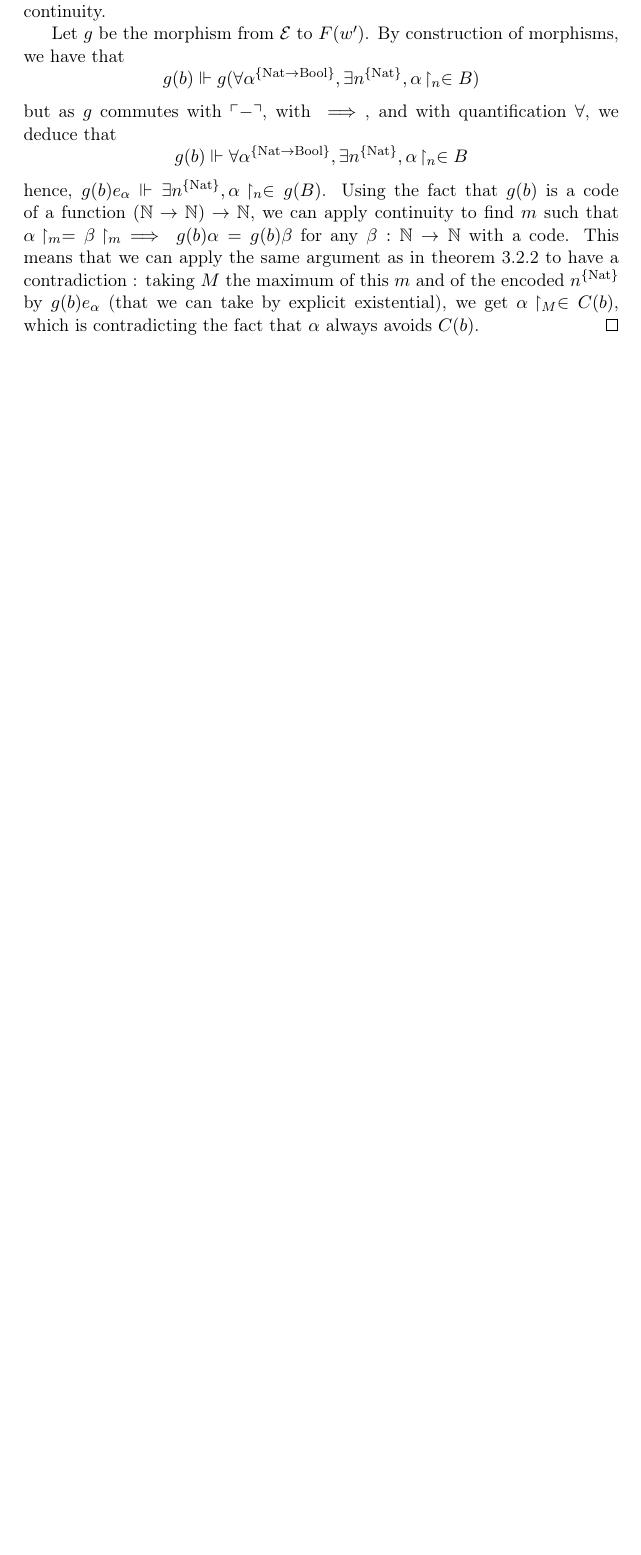
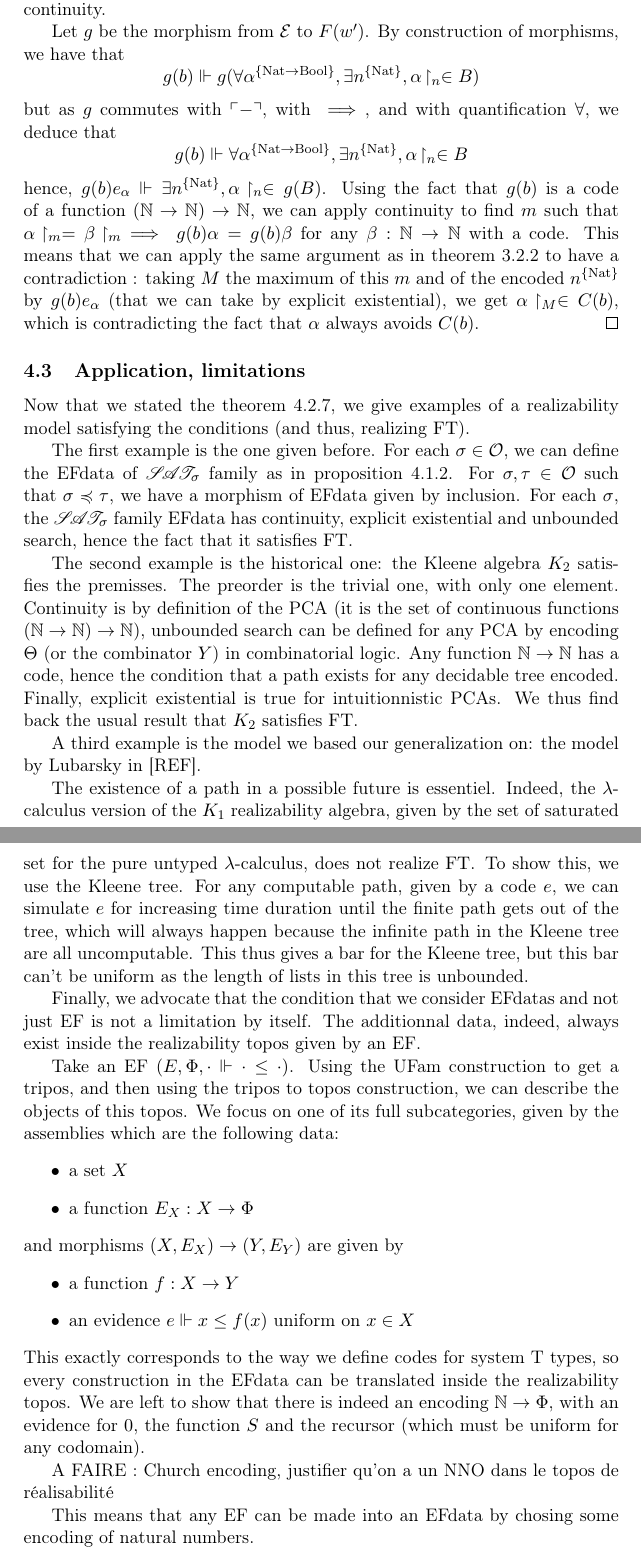
Before and after one commit to Zellytog/Fan-Theorem, a LaTeX document (main.tex, which reads generalisation.tex): part of page 27 of 27 before the commit and two parts of pages 27 and 28 of 28 after it, the two joined at a grey line, cut so that both start at the same text, the shorter picture padded with empty space. Compiled offline with pdfLaTeX.

Commit message:
Précisions ajoutées sur les exemples / conte-exemples. Petit paragraphe supplémentaire pour justifier que tout se passe bien quand on prend une EF quelconque : on peut en faire une EFdata.

```diff
--- a/generalisation.tex
+++ b/generalisation.tex
@@ -109,3 +109,33 @@ We can now state our generalized theorem about $\FT$.
   \[g(b)\real \forall \alpha^{\{\Nat \to \Bool\}}, \exists n^{\{\Nat\}}, \restr \alpha n \in B\]
   hence, $g(b) e_{\alpha} \real \exists n^{\{\Nat\}}, \restr \alpha n \in g(B)$. Using the fact that $g(b)$ is a code of a function $(\bN \to \bN) \to \bN$, we can apply continuity to find $m$ such that $\restr \alpha m = \restr \beta m \implies g(b) \alpha = g(b) \beta$ for any $\beta : \bN \to \bN$ with a code. This means that we can apply the same argument as in theorem \ref{thm:FT} to have a contradiction~: taking $M$ the maximum of this $m$ and of the encoded $n^{\{\Nat\}}$ by $g(b) e_{\alpha}$ (that we can take by explicit existential), we get $\restr \alpha M \in C(b)$, which is contradicting the fact that $\alpha$ always avoids $C(b)$.
 \end{proof}
+
+\subsection{Application, limitations}
+
+Now that we stated the theorem \ref{thm:main}, we give examples of a realizability model satisfying the conditions (and thus, realizing $\FT$).
+
+The first example is the one given before. For each $\enviro \in \Oracle$, we can define the EFdata of $\SATE$ family as in proposition \ref{prop:EF_notre}. For $\enviro, \enviroT \in \Oracle$ such that $\enviro\infOr \enviroT$, we have a morphism of EFdata given by inclusion. For each $\enviro$, the $\SATE$ family EFdata has continuity, explicit existential and unbounded search, hence the fact that it satisfies $\FT$.
+
+The second example is the historical one: the Kleene algebra $K_2$ satisfies the premisses. The preorder is the trivial one, with only one element. Continuity is by definition of the PCA (it is the set of continuous functions $(\bN \to \bN) \to \bN$), unbounded search can be defined for any PCA by encoding $\Theta$ (or the combinator $Y$) in combinatorial logic. Any function $\bN \to \bN$ has a code, hence the condition that a path exists for any decidable tree encoded. Finally, explicit existential is true for intuitionnistic PCAs. We thus find back the usual result that $K_2$ satisfies $\FT$.
+
+A third example is the model we based our generalization on: the model by Lubarsky in [REF].
+
+The existence of a path in a possible future is essentiel. Indeed, the $\lambda$-calculus version of the $K_1$ realizability algebra, given by the set of saturated set for the pure untyped $\lambda$-calculus, does not realize $\FT$. To show this, we use the Kleene tree. For any computable path, given by a code $e$, we can simulate $e$ for increasing time duration until the finite path gets out of the tree, which will always happen because the infinite path in the Kleene tree are all uncomputable. This thus gives a bar for the Kleene tree, but this bar can't be uniform as the length of lists in this tree is unbounded.
+
+Finally, we advocate that the condition that we consider EFdatas and not just EF is not a limitation by itself. The additionnal data, indeed, always exist inside the realizability topos given by an EF.
+
+Take an EF $(E,\Phi,\relEFdot)$. Using the UFam construction to get a tripos, and then using the tripos to topos construction, we can describe the objects of this topos. We focus on one of its full subcategories, given by the assemblies which are the following data:
+\begin{itemize}
+\item a set $X$
+\item a function $E_X : X \to \Phi$
+\end{itemize}
+and morphisms $(X,E_X) \to (Y,E_Y)$ are given by
+\begin{itemize}
+\item a function $f : X \to Y$
+\item an evidence $\relEF{e}{x}{f(x)}$ uniform on $x \in X$
+\end{itemize}
+This exactly corresponds to the way we define codes for system T types, so every construction in the EFdata can be translated inside the realizability topos. We are left to show that there is indeed an encoding $\bN \to \Phi$, with an evidence for $0$, the function $S$ and the recursor (which must be uniform for any codomain).
+
+A FAIRE : Church encoding, justifier qu'on a un NNO dans le topos de réalisabilité
+
+This means that any EF can be made into an EFdata by chosing some encoding of natural numbers.
```
Also changed, not shown: EF.tex (+1 -1 lines), bestiaire.tex (+8 -3 lines), generalisation.tex (2 more changed lines).
